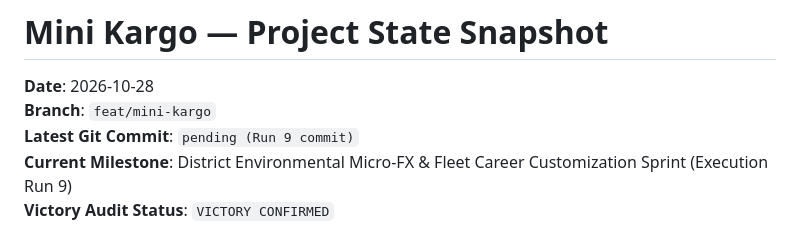
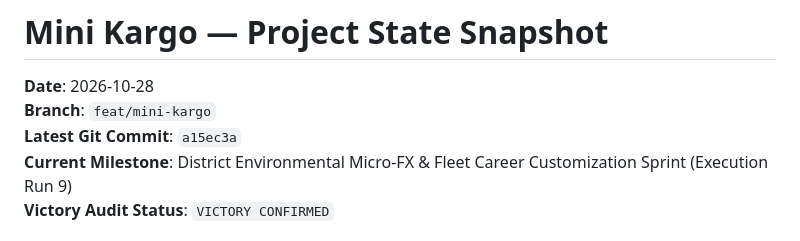
Before and after one commit to metav1sion/yt-games, a Markdown page: docs/agentic/STATE.md, the part around the change. GitHub-like rendering.

Commit message:
docs(agentic): record latest commit hash in STATE snapshot

```diff
--- a/docs/agentic/STATE.md
+++ b/docs/agentic/STATE.md
@@ -2,7 +2,7 @@
 
 **Date**: 2026-10-28
 **Branch**: `feat/mini-kargo`
-**Latest Git Commit**: `pending (Run 9 commit)`
+**Latest Git Commit**: `a15ec3a`
 **Current Milestone**: District Environmental Micro-FX & Fleet Career Customization Sprint (Execution Run 9)
 **Victory Audit Status**: `VICTORY CONFIRMED`
 
```
